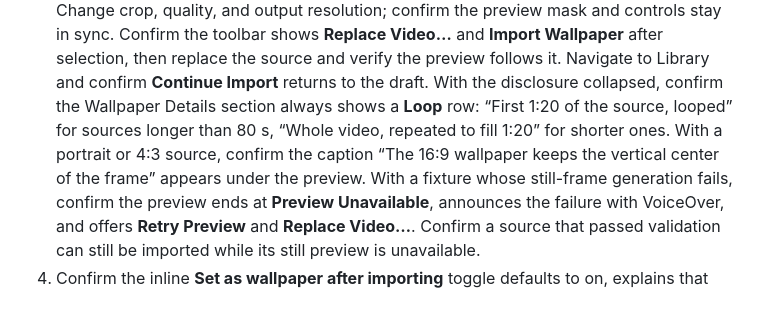
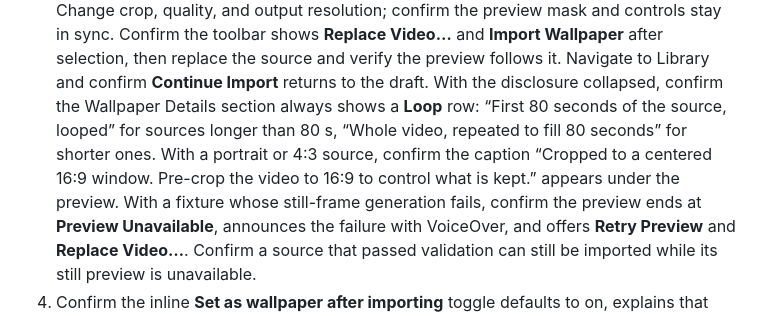
Before and after one commit to YapWH1208/AerialDrop, a Markdown page: TESTING.md, the part around the change. Rendered like a GitHub page.

Commit message:
docs(testing): align manual QA strings with shipped copy

```diff
--- a/TESTING.md
+++ b/TESTING.md
@@ -22,10 +22,10 @@ version before evaluating native playback.
    **Import Wallpaper** after selection, then replace the source and verify the preview
    follows it. Navigate to Library and confirm **Continue Import** returns to the draft.
    With the disclosure collapsed, confirm the Wallpaper Details section always shows
-   a **Loop** row: “First 1:20 of the source, looped” for sources longer than 80 s,
-   “Whole video, repeated to fill 1:20” for shorter ones. With a portrait or 4:3
-   source, confirm the caption “The 16:9 wallpaper keeps the vertical center of the
-   frame” appears under the preview.
+   a **Loop** row: “First 80 seconds of the source, looped” for sources longer than 80 s,
+   “Whole video, repeated to fill 80 seconds” for shorter ones. With a portrait or 4:3
+   source, confirm the caption “Cropped to a centered 16:9 window. Pre-crop the video
+   to 16:9 to control what is kept.” appears under the preview.
    With a fixture whose still-frame generation fails, confirm the preview ends at
    **Preview Unavailable**, announces the failure with VoiceOver, and offers
    **Retry Preview** and **Replace Video…**. Confirm a source that passed validation
```
